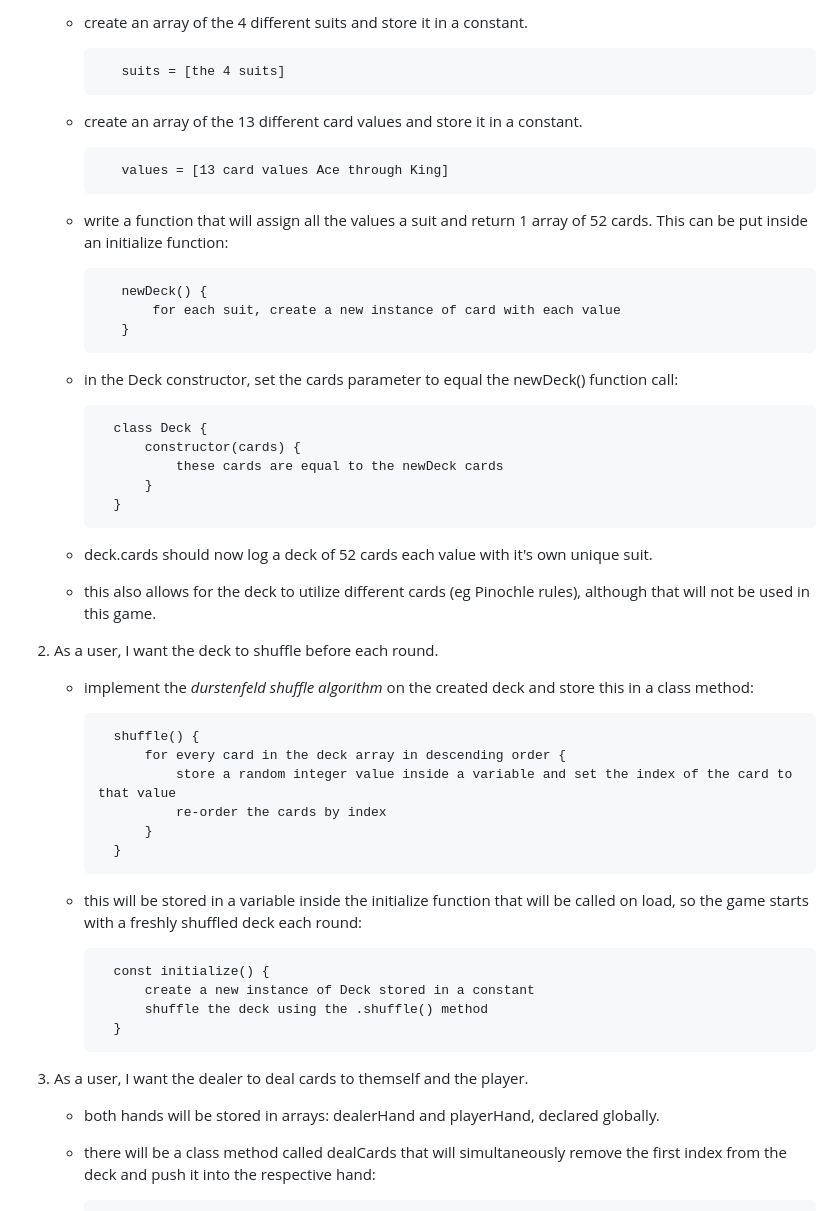
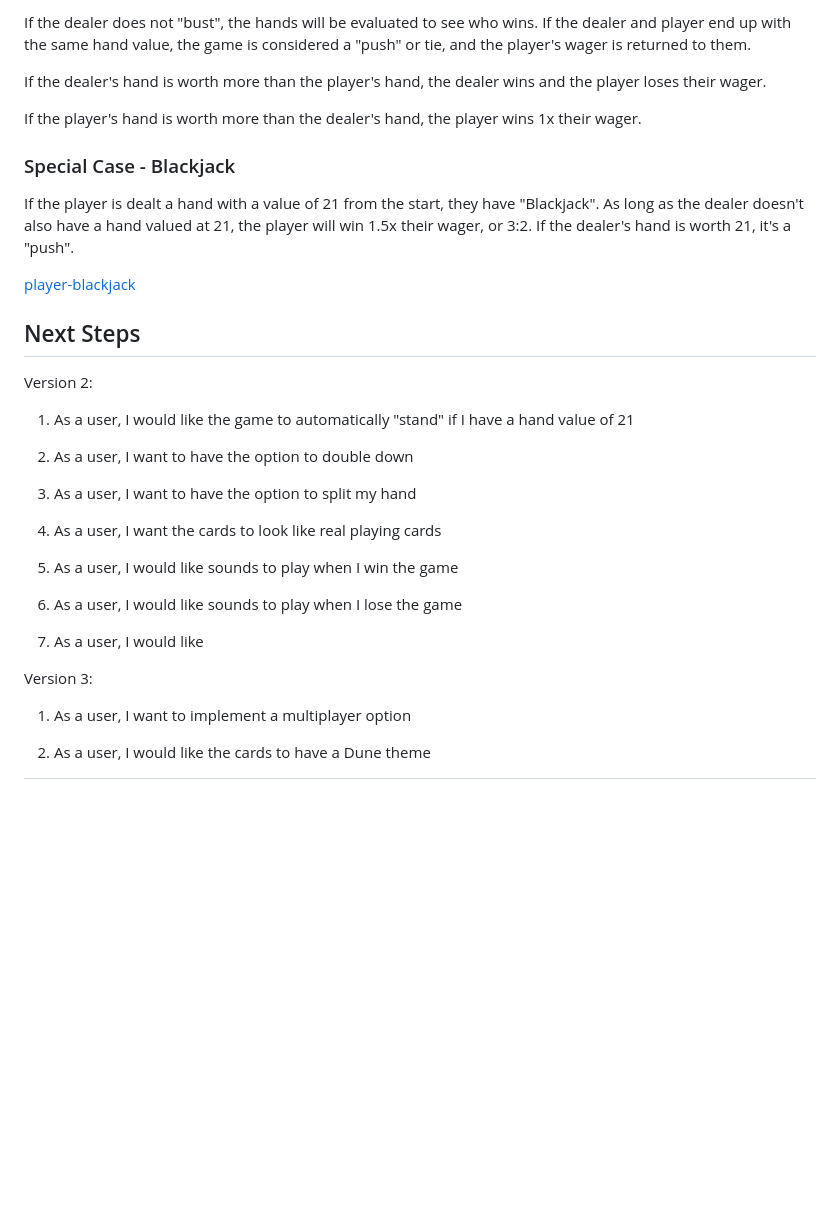
Before and after one commit to donslaine/GA-project-1, a Markdown page: README.md, the part around one of its changes. Rendered like a GitHub page; blank space fills up the shorter version.

```diff
--- a/README.md
+++ b/README.md
@@ -27,51 +29,37 @@ If the hand goes over 21, the player has a "bust" and loses immediately. If the
 
-   - create an array of the 4 different suits and store it in a constant.
+If the dealer does not "bust", the hands will be evaluated to see who wins. If the dealer and player end up with the same hand value, the game is considered a "push" or tie, and the player's wager is returned to them.
 
-			suits = [the 4 suits]
+If the dealer's hand is worth more than the player's hand, the dealer wins and the player loses their wager.
 
-   - create an array of the 13 different card values and store it in a constant.
+If the player's hand is worth more than the dealer's hand, the player wins 1x their wager.
 
-			values = [13 card values Ace through King]
+### Special Case - Blackjack
 
-   - write a function that will assign all the values a suit and return 1 array of 52 cards. This can be put inside an initialize function:
+If the player is dealt a hand with a value of 21 from the start, they have "Blackjack". As long as the dealer doesn't also have a hand valued at 21, the player will win 1.5x their wager, or 3:2. If the dealer's hand is worth 21, it's a "push".
 
-			newDeck() {
-				for each suit, create a new instance of card with each value
-			}
+[player-blackjack](project-screenshots/player-blackjack.png)
 
-	- in the Deck constructor, set the cards parameter to equal the newDeck() function call:
+##	Next Steps
 
-			class Deck {
-				constructor(cards) {
-					these cards are equal to the newDeck cards
-				}
-			}
+Version 2:
 
-	- deck.cards should now log a deck of 52 cards each value with it's own unique suit.
+1. As a user, I would like the game to automatically "stand" if I have a hand value of 21
 
-	- this also allows for the deck to utilize different cards (eg Pinochle rules), although that will not be used in this game.
+2. As a user, I want to have the option to double down
 
-2. As a user, I want the deck to shuffle before each round.
+3. As a user, I want to have the option to split my hand
 
-	- implement the *durstenfeld shuffle algorithm* on the created deck and store this in a class method:
+4. As a user, I want the cards to look like real playing cards
 
-			shuffle() {
-				for every card in the deck array in descending order {
-					store a random integer value inside a variable and set the index of the card to that value
-					re-order the cards by index
-				}
-			}
+5. As a user, I would like sounds to play when I win the game
 
-	- this will be stored in a variable inside the initialize function that will be called on load, so the game starts with a freshly shuffled deck each round:
+6. As a user, I would like sounds to play when I lose the game
 
-			const initialize() {
-				create a new instance of Deck stored in a constant
-				shuffle the deck using the .shuffle() method
-			}
+7. As a user, I would like
 
-3. As a user, I want the dealer to deal cards to themself and the player.
+Version 3:
 
-	- both hands will be stored in arrays: dealerHand and playerHand, declared globally.
+1. As a user, I want to implement a multiplayer option
 
-	- there will be a class method called dealCards that will simultaneously remove the first index from the deck and push it into the respective hand:
+2. As a user, I would like the cards to have a Dune theme
 
```
Also changed, not shown: other parts of README.md (+15 -152 lines), README-pics/BlackJackWireFrame.png (deleted), README-pics/GameBoardAfterHit.png (deleted), project-screenshots/cards-are-dealt.png (added), project-screenshots/initial-game-state.png (added), project-screenshots/player-blackjack.png (added), 1 other file.
